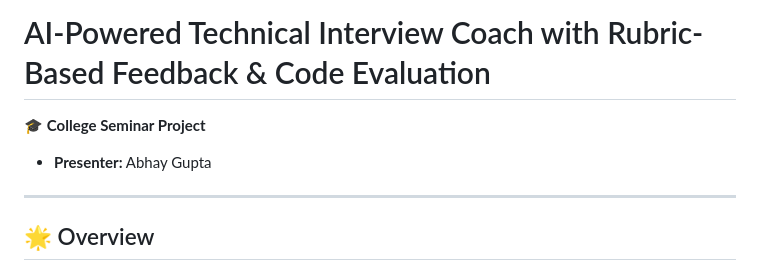
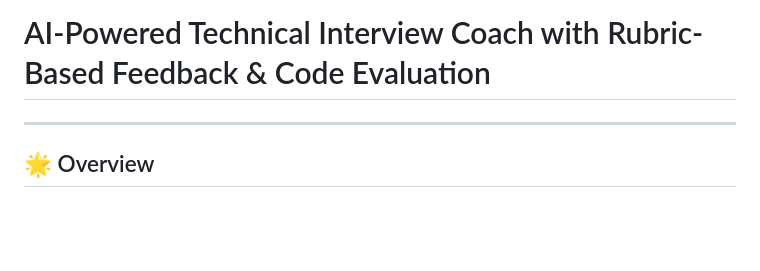
Before and after one commit to AbhayXplorer/ai-interview-coach, a Markdown page: README.md, the part around the change. Rendered like a GitHub page; blank space fills up the shorter version.

```diff
--- a/README.md
+++ b/README.md
@@ -1,7 +1,4 @@
 # AI-Powered Technical Interview Coach with Rubric-Based Feedback & Code Evaluation
-
-🎓 **College Seminar Project**
-- **Presenter:** Abhay Gupta
 
 ---
 
```
